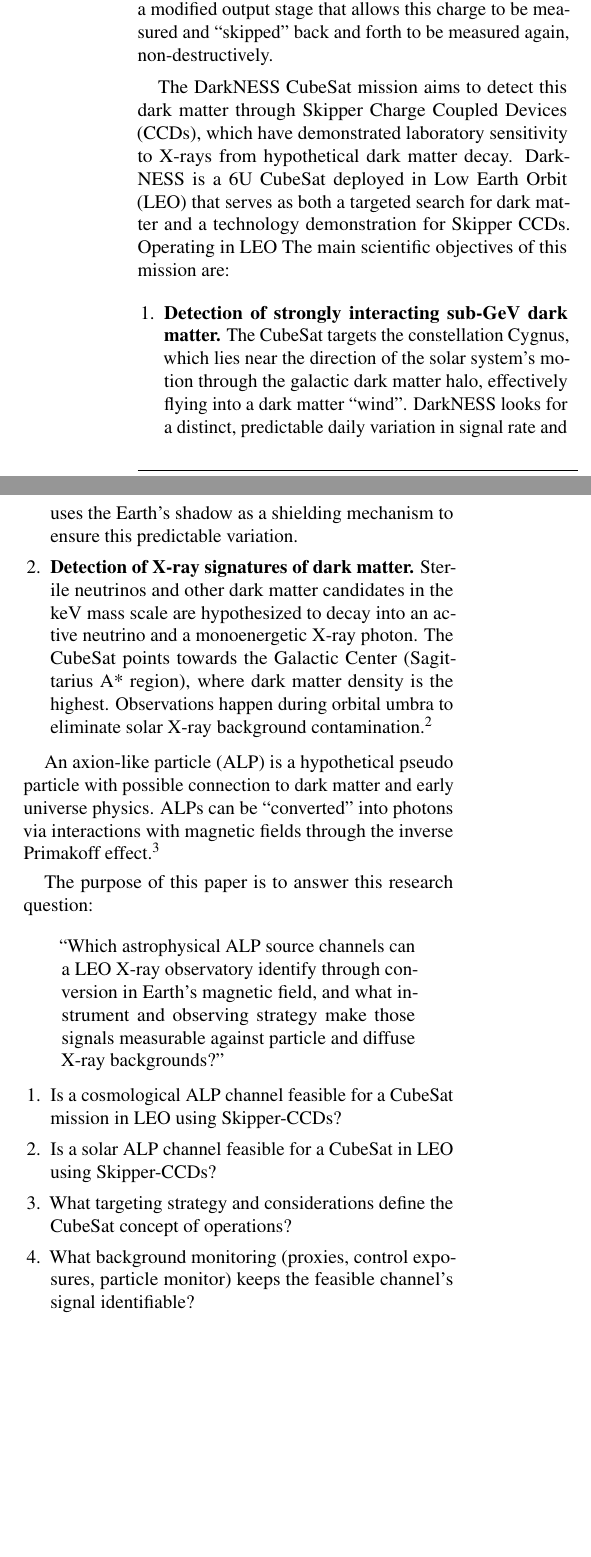
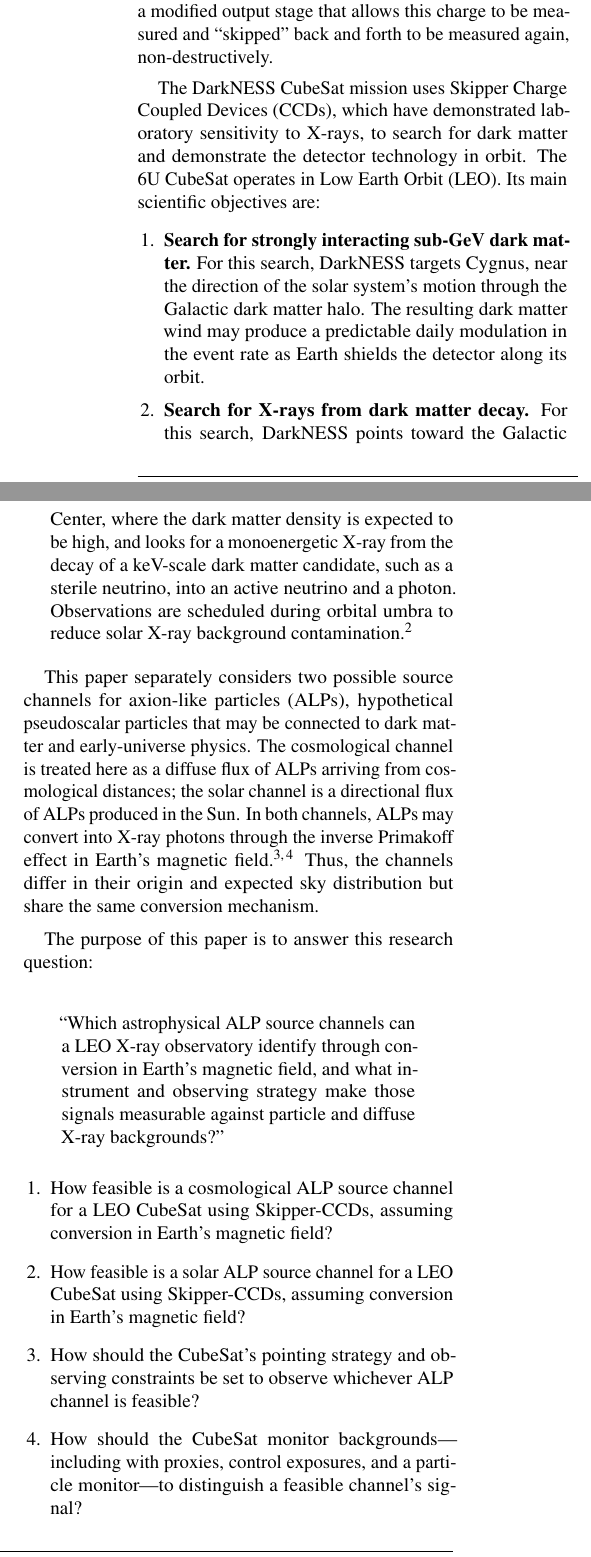
Before and after one commit to sebswif/SmallSat-ALP, a LaTeX paper (main-v1.tex): two parts of the columns of page 1 of 2, joined at a grey line, cut so that both start at the same text, the shorter picture padded with empty space. Compiled offline with pdfLaTeX.

Commit message:
Clarify dark matter and ALP source channels

```diff
--- a/main-v1.tex
+++ b/main-v1.tex
@@ -45,19 +45,17 @@
 
 Charge Coupled Devices (CCDs) are silicon-based detectors which detect photons/ionizing radiation and convert it into a digital image or a quantitative dataset. These devices are primarily based on the photoelectric effect. The surface of a CCD is divided into squares called ``pixels'' and when a photon strikes a pixel, it knocks the electrons free, after which these charges are measured and converted into an image. Skipper CCDs are an advanced version of traditional CCDs and have significantly less readout noise compared to standard CCDs. In a standard CCD, the pixel charge is dumped onto the output node, measured once and wiped. However, a Skipper CCD has a modified output stage that allows this charge to be measured and ``skipped'' back and forth to be measured again, non-destructively.
 
-The DarkNESS CubeSat mission aims to detect this dark matter through Skipper Charge Coupled Devices (CCDs), which have demonstrated laboratory sensitivity to X-rays from hypothetical dark matter decay. DarkNESS is a 6U CubeSat deployed in Low Earth Orbit (LEO) that serves as both a targeted search for dark matter and a technology demonstration for Skipper CCDs.
-Operating in LEO
-The main scientific objectives of this mission are:
+The DarkNESS CubeSat mission uses Skipper Charge Coupled Devices (CCDs), which have demonstrated laboratory sensitivity to X-rays, to search for dark matter and demonstrate the detector technology in orbit. The 6U CubeSat operates in Low Earth Orbit (LEO). Its main scientific objectives are:
 
 \begin{enumerate}
-  \item \textbf{Detection of strongly interacting sub-GeV dark matter.}
-  The CubeSat targets the constellation Cygnus, which lies near the direction of the solar system's motion through the galactic dark matter halo, effectively flying into a dark matter ``wind''. DarkNESS looks for a distinct, predictable daily variation in signal rate and uses the Earth's shadow as a shielding mechanism to ensure this predictable variation.
+  \item \textbf{Search for strongly interacting sub-GeV dark matter.}
+  For this search, DarkNESS targets Cygnus, near the direction of the solar system's motion through the Galactic dark matter halo. The resulting dark matter wind may produce a predictable daily modulation in the event rate as Earth shields the detector along its orbit.
 
-  \item \textbf{Detection of X-ray signatures of dark matter.}
-  Sterile neutrinos and other dark matter candidates in the keV mass scale are hypothesized to decay into an active neutrino and a monoenergetic X-ray photon. The CubeSat points towards the Galactic Center (Sagittarius A* region), where dark matter density is the highest. Observations happen during orbital umbra to eliminate solar X-ray background contamination\cite{alpine2025darkness}.
+  \item \textbf{Search for X-rays from dark matter decay.}
+  For this search, DarkNESS points toward the Galactic Center, where the dark matter density is expected to be high, and looks for a monoenergetic X-ray from the decay of a keV-scale dark matter candidate, such as a sterile neutrino, into an active neutrino and a photon. Observations are scheduled during orbital umbra to reduce solar X-ray background contamination\cite{alpine2025darkness}.
 \end{enumerate}
 
-An axion-like particle (ALP) is a hypothetical pseudo particle with possible connection to dark matter and early universe physics. ALPs can be ``converted'' into photons via interactions with magnetic fields through the inverse Primakoff effect\cite{yamamoto2020alp}.
+This paper separately considers two possible source channels for axion-like particles (ALPs), hypothetical pseudoscalar particles that may be connected to dark matter and early-universe physics. The cosmological channel is treated here as a diffuse flux of ALPs arriving from cosmological distances; the solar channel is a directional flux of ALPs produced in the Sun. In both channels, ALPs may convert into X-ray photons through the inverse Primakoff effect in Earth's magnetic field\cite{yamamoto2020alp,davoudiasl2008gecosax}. Thus, the channels differ in their origin and expected sky distribution but share the same conversion mechanism.
 
 The purpose of this paper is to answer this research question:
 
@@ -66,10 +64,10 @@
 \end{quote}
 
 \begin{enumerate}
-  \item Is a cosmological ALP channel feasible for a CubeSat mission in LEO using Skipper-CCDs?
-  \item Is a solar ALP channel feasible for a CubeSat in LEO using Skipper-CCDs?
-  \item What targeting strategy and considerations define the CubeSat concept of operations?
-  \item What background monitoring (proxies, control exposures, particle monitor) keeps the feasible channel's signal identifiable?
+  \item How feasible is a cosmological ALP source channel for a LEO CubeSat using Skipper-CCDs, assuming conversion in Earth's magnetic field?
+  \item How feasible is a solar ALP source channel for a LEO CubeSat using Skipper-CCDs, assuming conversion in Earth's magnetic field?
+  \item How should the CubeSat's pointing strategy and observing constraints be set to observe whichever ALP channel is feasible?
+  \item How should the CubeSat monitor backgrounds---including with proxies, control exposures, and a particle monitor---to distinguish a feasible channel's signal?
 \end{enumerate}
 
 \section{Science and Background}
```
